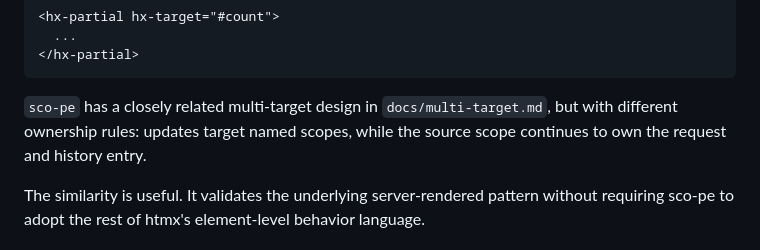
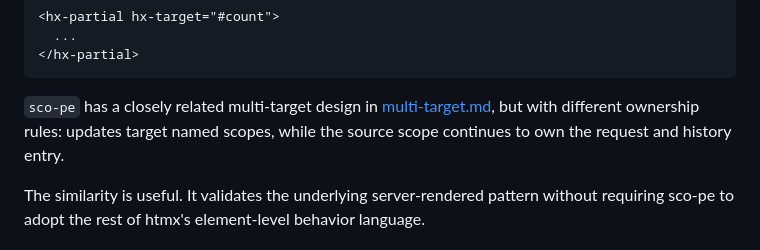
Before and after one commit to lekoala/sco-pe, a Markdown page: docs/vs-htmx-4.md, the part around the change. Drawn GitHub-style.

````diff
--- a/docs/vs-htmx-4.md
+++ b/docs/vs-htmx-4.md
@@ -177,7 +177,7 @@ htmx 4 introduced `<hx-partial>` for explicit multi-target responses:
 </hx-partial>
 ```
 
-`sco-pe` has a closely related multi-target design in `docs/multi-target.md`, but with different ownership rules: updates target named scopes, while the source scope continues to own the request and history entry.
+`sco-pe` has a closely related multi-target design in [multi-target.md](multi-target.md), but with different ownership rules: updates target named scopes, while the source scope continues to own the request and history entry.
 
 The similarity is useful. It validates the underlying server-rendered pattern without requiring sco-pe to adopt the rest of htmx's element-level behavior language.
 
````
Also changed, not shown: README.md (+75 -3 lines).
